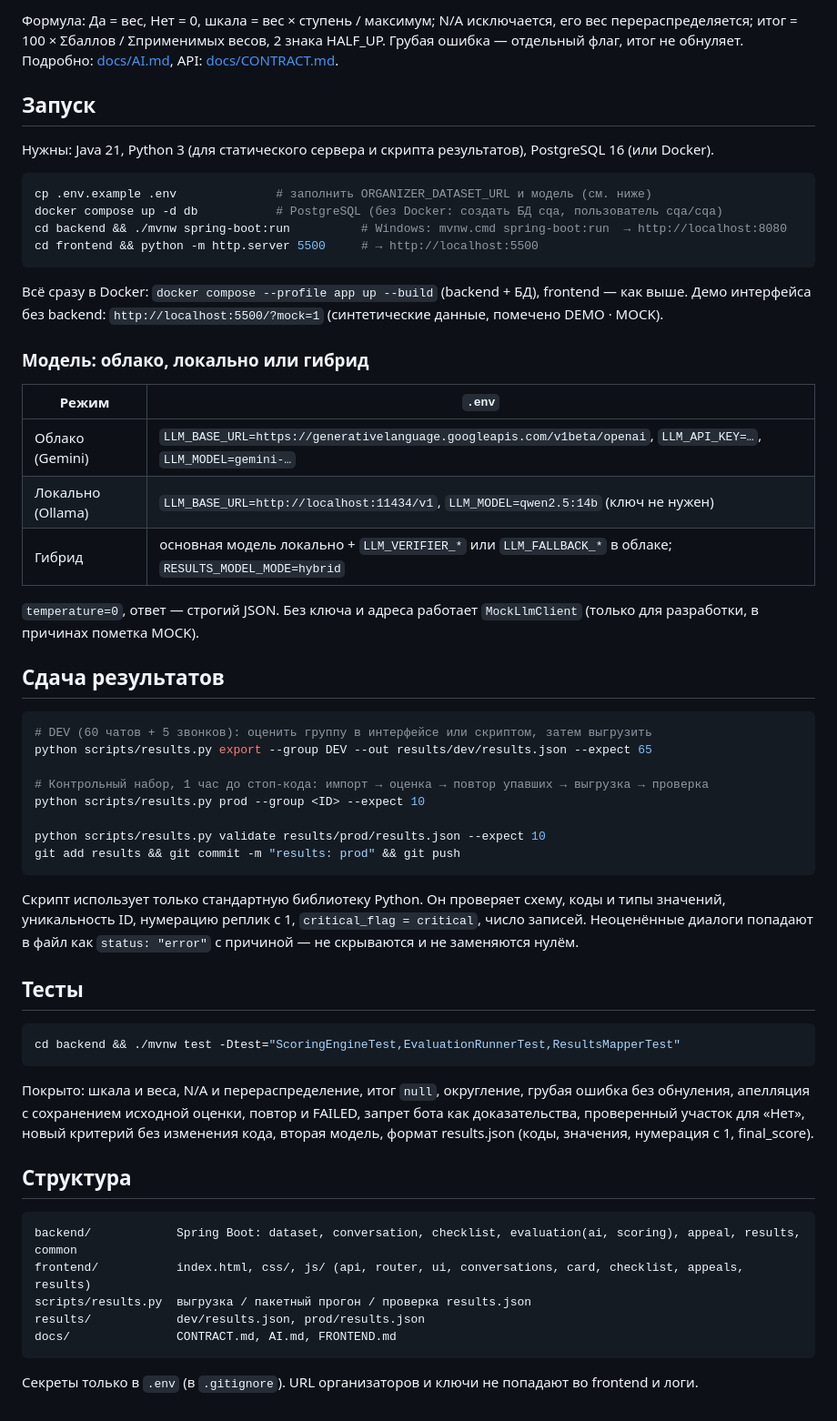
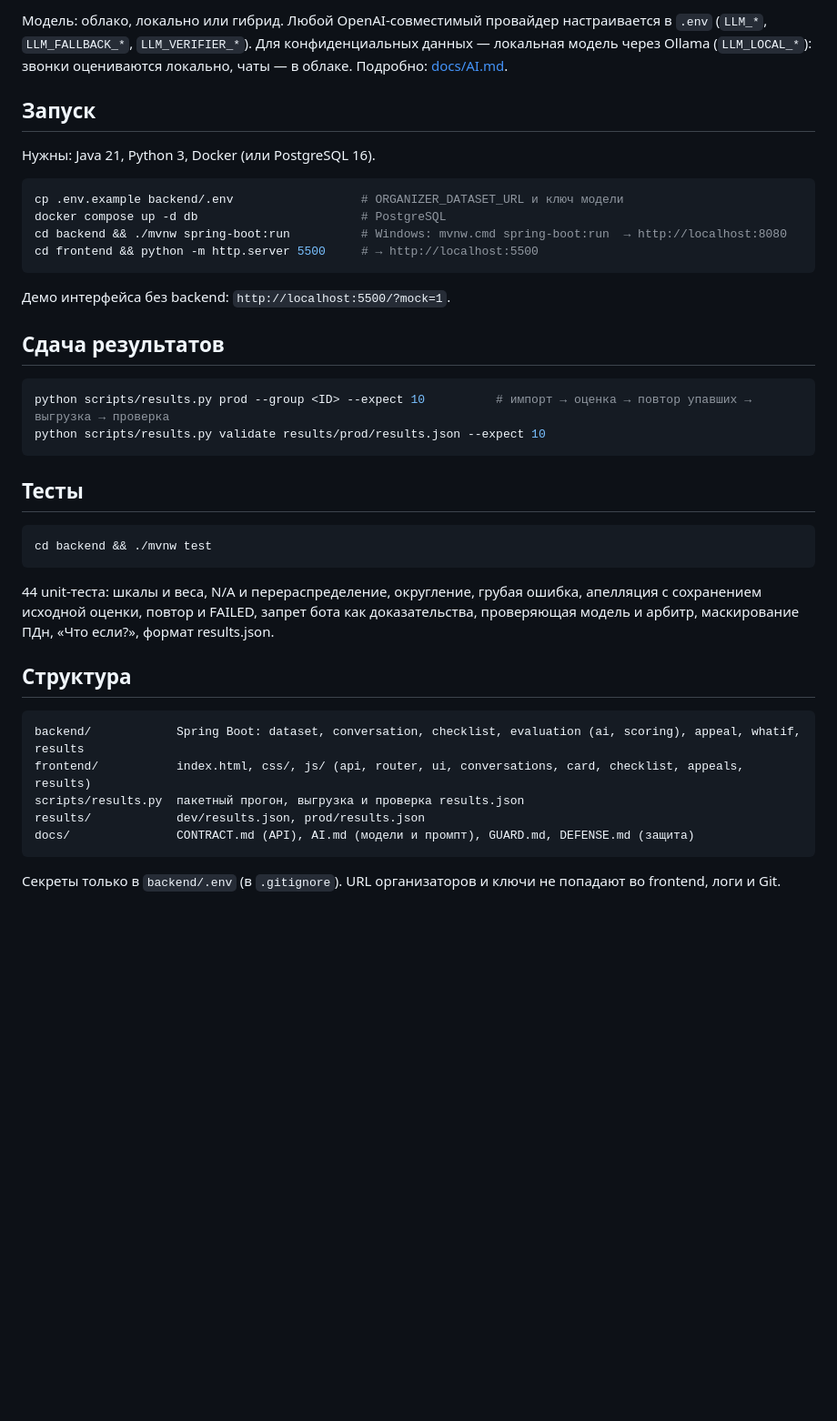
Before and after one commit to kristall268/cqa-frdm.quattro, a Markdown page: README.md, the part around one of its changes. Shown at 91% size. Rendered like a GitHub page; blank space fills up the shorter version.

````diff
--- a/README.md
+++ b/README.md
@@ -33,68 +74,47 @@ frontend/  plain HTML/CSS/JS (без сборки), :5500 ──REST──▶ ba
 ```
 
-Формула: Да = вес, Нет = 0, шкала = вес × ступень / максимум; N/A исключается, его вес перераспределяется;
-итог = 100 × Σбаллов / Σприменимых весов, 2 знака HALF_UP. Грубая ошибка — отдельный флаг, итог не обнуляет.
-Подробно: [docs/AI.md](docs/AI.md), API: [docs/CONTRACT.md](docs/CONTRACT.md).
+Модель: облако, локально или гибрид. Любой OpenAI-совместимый провайдер настраивается в `.env`
+(`LLM_*`, `LLM_FALLBACK_*`, `LLM_VERIFIER_*`). Для конфиденциальных данных — локальная модель через Ollama
+(`LLM_LOCAL_*`): звонки оцениваются локально, чаты — в облаке. Подробно: [docs/AI.md](docs/AI.md).
 
 ## Запуск
 
-Нужны: Java 21, Python 3 (для статического сервера и скрипта результатов), PostgreSQL 16 (или Docker).
+Нужны: Java 21, Python 3, Docker (или PostgreSQL 16).
 
 ```bash
-cp .env.example .env              # заполнить ORGANIZER_DATASET_URL и модель (см. ниже)
-docker compose up -d db           # PostgreSQL (без Docker: создать БД cqa, пользователь cqa/cqa)
+cp .env.example backend/.env                  # ORGANIZER_DATASET_URL и ключ модели
+docker compose up -d db                       # PostgreSQL
 cd backend && ./mvnw spring-boot:run          # Windows: mvnw.cmd spring-boot:run  → http://localhost:8080
 cd frontend && python -m http.server 5500     # → http://localhost:5500
 ```
 
-Всё сразу в Docker: `docker compose --profile app up --build` (backend + БД), frontend — как выше.
-Демо интерфейса без backend: `http://localhost:5500/?mock=1` (синтетические данные, помечено DEMO · MOCK).
-
-### Модель: облако, локально или гибрид
-
-| Режим | `.env` |
-|---|---|
-| Облако (Gemini) | `LLM_BASE_URL=https://generativelanguage.googleapis.com/v1beta/openai`, `LLM_API_KEY=…`, `LLM_MODEL=gemini-…` |
-| Локально (Ollama) | `LLM_BASE_URL=http://localhost:11434/v1`, `LLM_MODEL=qwen2.5:14b` (ключ не нужен) |
-| Гибрид | основная модель локально + `LLM_VERIFIER_*` или `LLM_FALLBACK_*` в облаке; `RESULTS_MODEL_MODE=hybrid` |
-
-`temperature=0`, ответ — строгий JSON. Без ключа и адреса работает `MockLlmClient` (только для разработки, в причинах пометка MOCK).
+Демо интерфейса без backend: `http://localhost:5500/?mock=1`.
 
 ## Сдача результатов
 
 ```bash
-# DEV (60 чатов + 5 звонков): оценить группу в интерфейсе или скриптом, затем выгрузить
-python scripts/results.py export --group DEV --out results/dev/results.json --expect 65
-
-# Контрольный набор, 1 час до стоп-кода: импорт → оценка → повтор упавших → выгрузка → проверка
-python scripts/results.py prod --group <ID> --expect 10
-
+python scripts/results.py prod --group <ID> --expect 10          # импорт → оценка → повтор упавших → выгрузка → проверка
 python scripts/results.py validate results/prod/results.json --expect 10
-git add results && git commit -m "results: prod" && git push
 ```
-
-Скрипт использует только стандартную библиотеку Python. Он проверяет схему, коды и типы значений, уникальность ID,
-нумерацию реплик с 1, `critical_flag = critical`, число записей. Неоценённые диалоги попадают в файл как
-`status: "error"` с причиной — не скрываются и не заменяются нулём.
 
 ## Тесты
 
 ```bash
-cd backend && ./mvnw test -Dtest="ScoringEngineTest,EvaluationRunnerTest,ResultsMapperTest"
+cd backend && ./mvnw test
 ```
 
-Покрыто: шкала и веса, N/A и перераспределение, итог `null`, округление, грубая ошибка без обнуления, апелляция
-с сохранением исходной оценки, повтор и FAILED, запрет бота как доказательства, проверенный участок для «Нет»,
-новый критерий без изменения кода, вторая модель, формат results.json (коды, значения, нумерация с 1, final_score).
+44 unit-теста: шкалы и веса, N/A и перераспределение, округление, грубая ошибка, апелляция с сохранением исходной
+оценки, повтор и FAILED, запрет бота как доказательства, проверяющая модель и арбитр, маскирование ПДн,
+«Что если?», формат results.json.
 
 ## Структура
 
 ```
-backend/            Spring Boot: dataset, conversation, checklist, evaluation(ai, scoring), appeal, results, common
+backend/            Spring Boot: dataset, conversation, checklist, evaluation (ai, scoring), appeal, whatif, results
 frontend/           index.html, css/, js/ (api, router, ui, conversations, card, checklist, appeals, results)
-scripts/results.py  выгрузка / пакетный прогон / проверка results.json
+scripts/results.py  пакетный прогон, выгрузка и проверка results.json
 results/            dev/results.json, prod/results.json
-docs/               CONTRACT.md, AI.md, FRONTEND.md
+docs/               CONTRACT.md (API), AI.md (модели и промпт), GUARD.md, DEFENSE.md (защита)
 ```
 
-Секреты только в `.env` (в `.gitignore`). URL организаторов и ключи не попадают во frontend и логи.
+Секреты только в `backend/.env` (в `.gitignore`). URL организаторов и ключи не попадают во frontend, логи и Git.
````
Also changed, not shown: other parts of README.md (+64 -23 lines), docs/img/g-whatif.jpg (added), docs/img/real-appeals.jpg (added), docs/img/real-checklist.jpg (added), docs/img/real-gross-card.jpg (added), docs/img/t-card-dark.jpg (added), docs/img/t-dash-dark.jpg (added).
